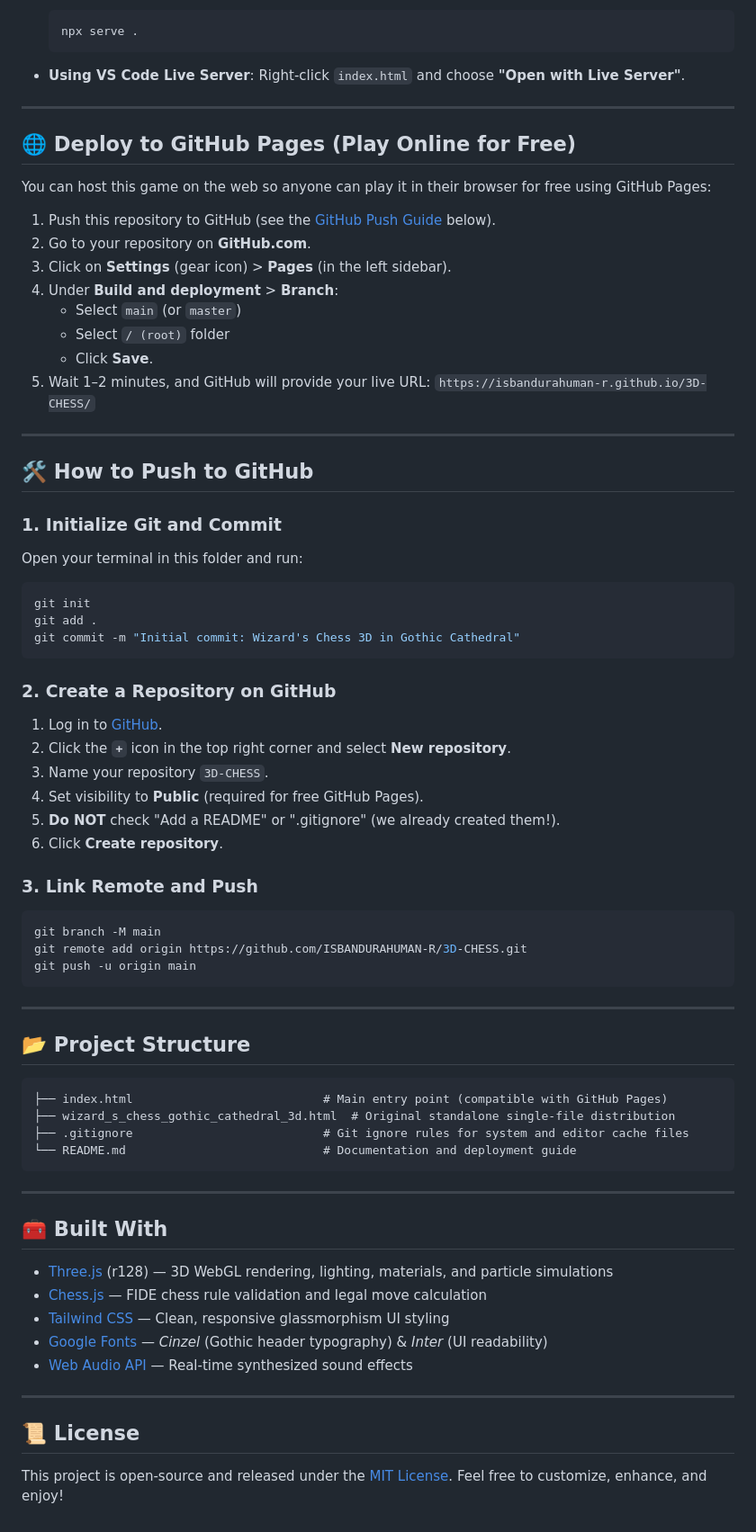
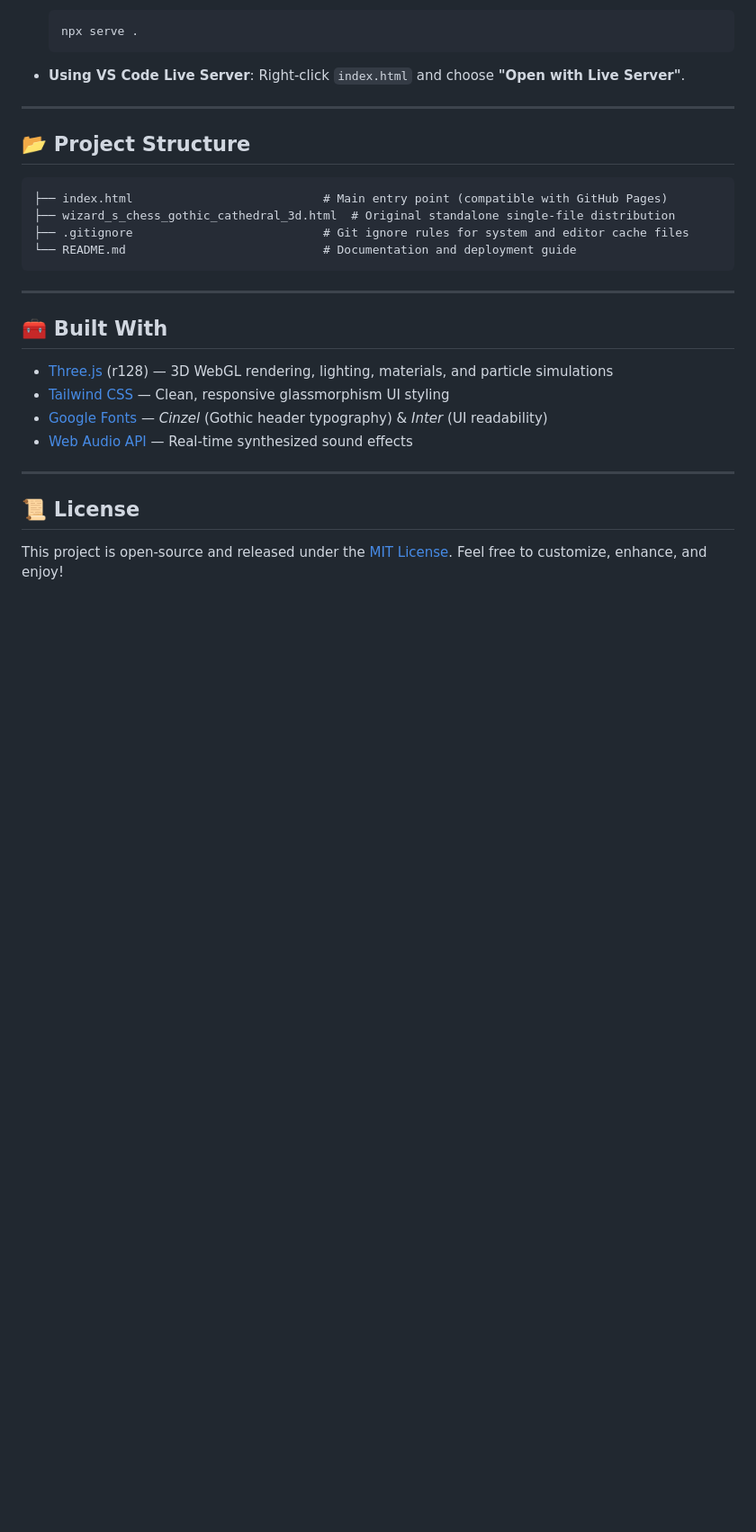
Before and after one commit to ISBANDURAHUMAN-R/3D-CHESS, a Markdown page: README.md, the part around the change. Shown at 90% size. Drawn GitHub-style; blank space fills up the shorter version.

Commit message:
Remove GitHub Pages deployment and push instructions
Removed deployment instructions for GitHub Pages and how to push to GitHub.

````diff
--- a/README.md
+++ b/README.md
@@ -72,49 +72,7 @@ Running through a local web server ensures optimal WebGL performance and audio c
 
 ---
 
-## 🌐 Deploy to GitHub Pages (Play Online for Free)
 
-You can host this game on the web so anyone can play it in their browser for free using GitHub Pages:
-
-1. Push this repository to GitHub (see the [GitHub Push Guide](#-how-to-push-to-github) below).
-2. Go to your repository on **GitHub.com**.
-3. Click on **Settings** (gear icon) > **Pages** (in the left sidebar).
-4. Under **Build and deployment** > **Branch**:
-   - Select `main` (or `master`)
-   - Select `/ (root)` folder
-   - Click **Save**.
-5. Wait 1–2 minutes, and GitHub will provide your live URL:
-   `https://isbandurahuman-r.github.io/3D-CHESS/`
-
----
-
-## 🛠️ How to Push to GitHub
-
-### 1. Initialize Git and Commit
-Open your terminal in this folder and run:
-
-```bash
-git init
-git add .
-git commit -m "Initial commit: Wizard's Chess 3D in Gothic Cathedral"
-```
-
-### 2. Create a Repository on GitHub
-1. Log in to [GitHub](https://github.com/).
-2. Click the **`+`** icon in the top right corner and select **New repository**.
-3. Name your repository `3D-CHESS`.
-4. Set visibility to **Public** (required for free GitHub Pages).
-5. **Do NOT** check "Add a README" or ".gitignore" (we already created them!).
-6. Click **Create repository**.
-
-### 3. Link Remote and Push
-```bash
-git branch -M main
-git remote add origin https://github.com/ISBANDURAHUMAN-R/3D-CHESS.git
-git push -u origin main
-```
-
----
 
 ## 📂 Project Structure
 
@@ -130,7 +88,6 @@ git push -u origin main
 ## 🧰 Built With
 
 - [Three.js](https://threejs.org/) (r128) — 3D WebGL rendering, lighting, materials, and particle simulations
-- [Chess.js](https://github.com/jhlywa/chess.js) — FIDE chess rule validation and legal move calculation
 - [Tailwind CSS](https://tailwindcss.com/) — Clean, responsive glassmorphism UI styling
 - [Google Fonts](https://fonts.google.com/) — *Cinzel* (Gothic header typography) & *Inter* (UI readability)
 - [Web Audio API](https://developer.mozilla.org/en-US/docs/Web/API/Web_Audio_API) — Real-time synthesized sound effects
````
